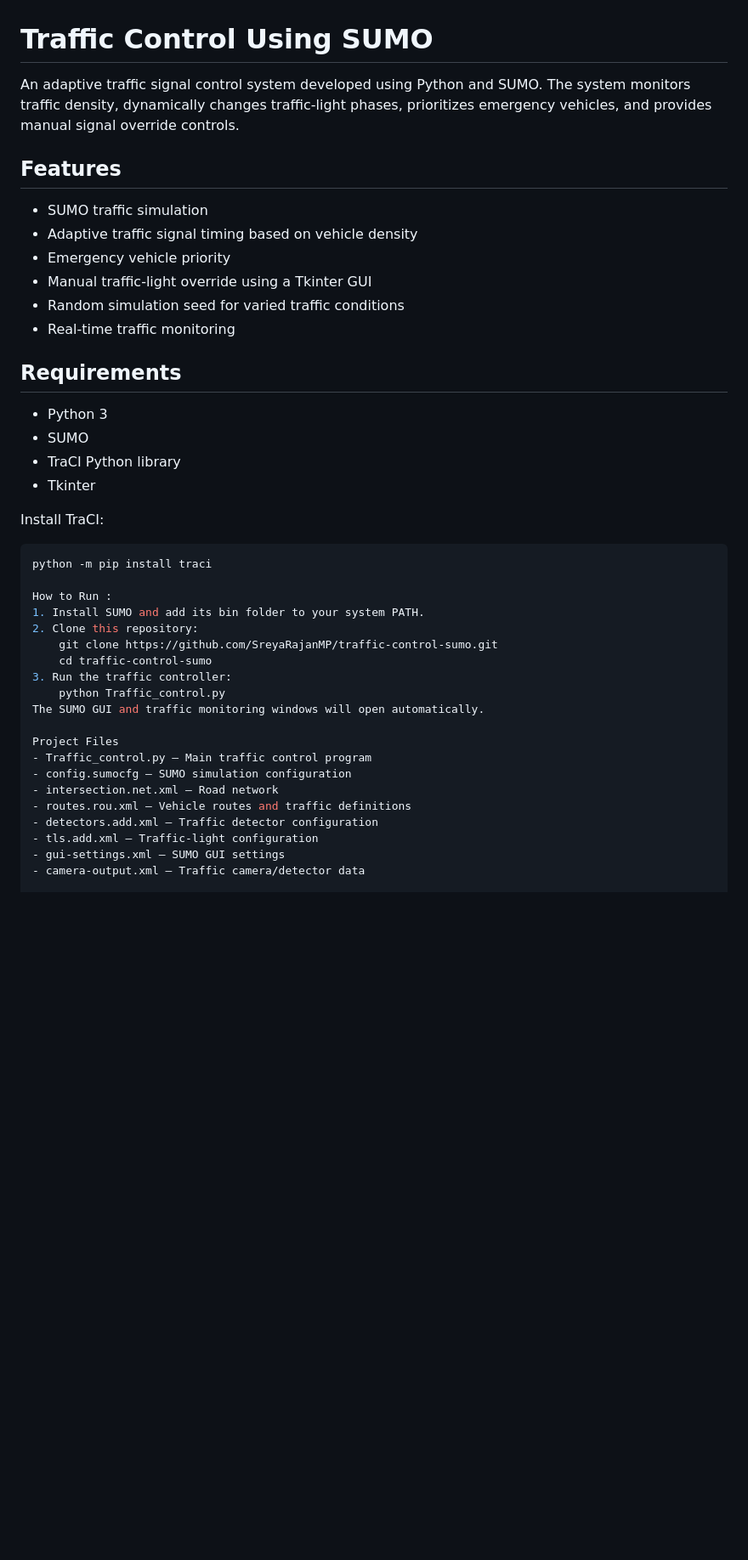
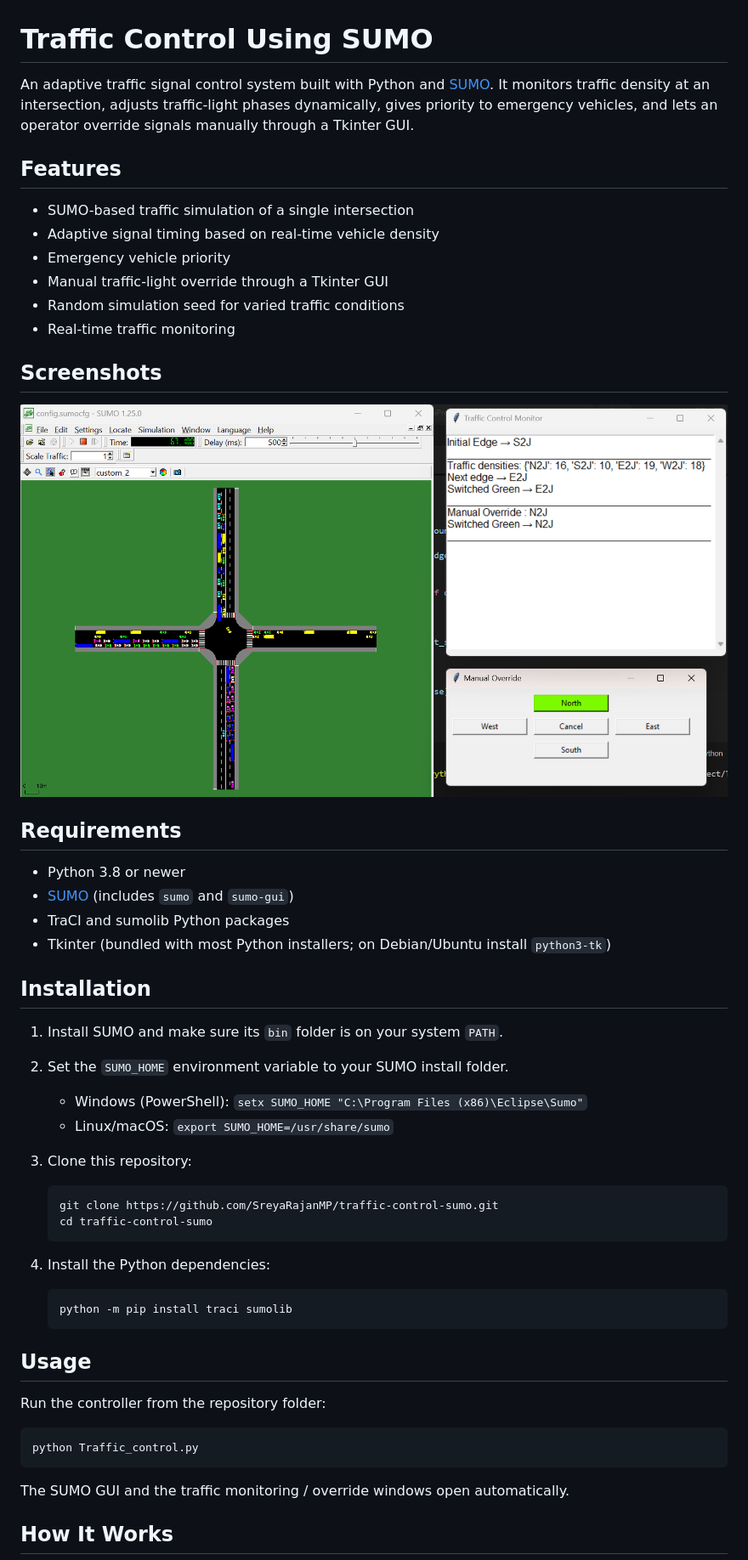
Before and after one commit to SreyaRajanMP/traffic-control-sumo, a Markdown page: README.md, the part around one of its changes. Shown at 85% size. Rendered like a GitHub page; pictures changed too: Simulation.png (added); blank space fills up the shorter version.

Commit message:
Clean up repo, add .gitignore and screenshot

````diff
--- a/README.md
+++ b/README.md
@@ -1,44 +1,55 @@
 # Traffic Control Using SUMO
 
-An adaptive traffic signal control system developed using Python and SUMO. The system monitors traffic density, dynamically changes traffic-light phases, prioritizes emergency vehicles, and provides manual signal override controls.
+An adaptive traffic signal control system built with Python and [SUMO](https://eclipse.dev/sumo/). It monitors traffic density at an intersection, adjusts traffic-light phases dynamically, gives priority to emergency vehicles, and lets an operator override signals manually through a Tkinter GUI.
 
 ## Features
 
-- SUMO traffic simulation
-- Adaptive traffic signal timing based on vehicle density
+- SUMO-based traffic simulation of a single intersection
+- Adaptive signal timing based on real-time vehicle density
 - Emergency vehicle priority
-- Manual traffic-light override using a Tkinter GUI
+- Manual traffic-light override through a Tkinter GUI
 - Random simulation seed for varied traffic conditions
 - Real-time traffic monitoring
 
+## Screenshots
+
+   ![Traffic simulation in SUMO](Simulation.png)
+
 ## Requirements
 
-- Python 3
-- SUMO
-- TraCI Python library
-- Tkinter
+- Python 3.8 or newer
+- [SUMO](https://sumo.dlr.de/docs/Downloads.php) (includes `sumo` and `sumo-gui`)
+- TraCI and sumolib Python packages
+- Tkinter (bundled with most Python installers; on Debian/Ubuntu install `python3-tk`)
 
-Install TraCI:
+## Installation
+
+1. Install SUMO and make sure its `bin` folder is on your system `PATH`.
+2. Set the `SUMO_HOME` environment variable to your SUMO install folder.
+   - Windows (PowerShell): `setx SUMO_HOME "C:\Program Files (x86)\Eclipse\Sumo"`
+   - Linux/macOS: `export SUMO_HOME=/usr/share/sumo`
+3. Clone this repository:
+
+   ```bash
+   git clone https://github.com/SreyaRajanMP/traffic-control-sumo.git
+   cd traffic-control-sumo
+   ```
+
+4. Install the Python dependencies:
+
+   ```bash
+   python -m pip install traci sumolib
+   ```
+
+## Usage
+
+Run the controller from the repository folder:
 
 ```bash
-python -m pip install traci
+python Traffic_control.py
+```
 
-How to Run :
-1. Install SUMO and add its bin folder to your system PATH.
-2. Clone this repository:
-    git clone https://github.com/SreyaRajanMP/traffic-control-sumo.git
-    cd traffic-control-sumo
-3. Run the traffic controller:
-    python Traffic_control.py
-The SUMO GUI and traffic monitoring windows will open automatically.
+The SUMO GUI and the traffic monitoring / override windows open automatically.
 
-Project Files
-- Traffic_control.py — Main traffic control program
-- config.sumocfg — SUMO simulation configuration
-- intersection.net.xml — Road network
-- routes.rou.xml — Vehicle routes and traffic definitions
-- detectors.add.xml — Traffic detector configuration
-- tls.add.xml — Traffic-light configuration
-- gui-settings.xml — SUMO GUI settings
-- camera-output.xml — Traffic camera/detector data
+## How It Works
 
````
Also changed, not shown: other parts of README.md (+89 -6 lines), 3 other files.
